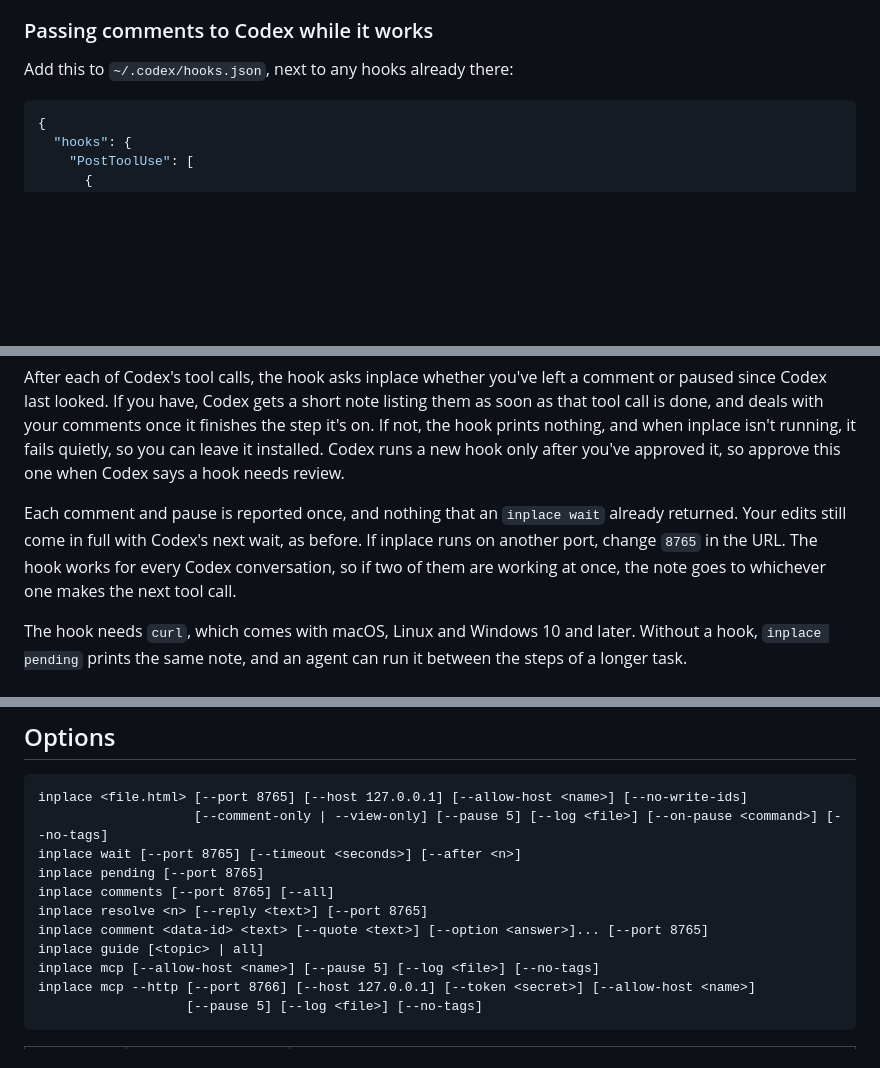
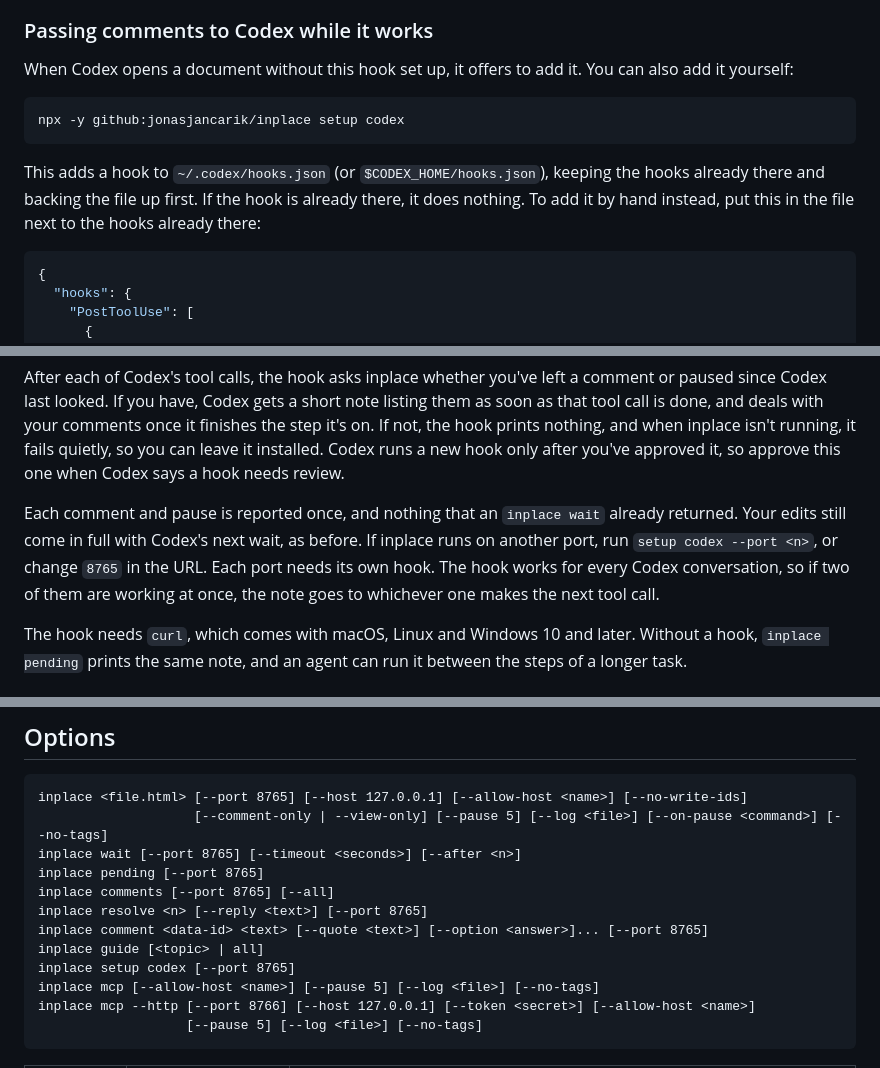
Before and after one commit to jonasjancarik/inplace, a Markdown page: README.md, 3 parts joined by grey strips. Drawn GitHub-style; blank space fills up the shorter version.

````diff
--- a/README.md
+++ b/README.md
@@ -171,7 +171,13 @@ An agent normally reads these lines only when it next does something: when you l
 
 ### Passing comments to Codex while it works
 
-Add this to `~/.codex/hooks.json`, next to any hooks already there:
+When Codex opens a document without this hook set up, it offers to add it. You can also add it yourself:
+
+```bash
+npx -y github:jonasjancarik/inplace setup codex
+```
+
+This adds a hook to `~/.codex/hooks.json` (or `$CODEX_HOME/hooks.json`), keeping the hooks already there and backing the file up first. If the hook is already there, it does nothing. To add it by hand instead, put this in the file next to the hooks already there:
 
 ```json
 {
@@ -194,7 +200,7 @@ Add this to `~/.codex/hooks.json`, next to any hooks already there:
 
 After each of Codex's tool calls, the hook asks inplace whether you've left a comment or paused since Codex last looked. If you have, Codex gets a short note listing them as soon as that tool call is done, and deals with your comments once it finishes the step it's on. If not, the hook prints nothing, and when inplace isn't running, it fails quietly, so you can leave it installed. Codex runs a new hook only after you've approved it, so approve this one when Codex says a hook needs review.
 
-Each comment and pause is reported once, and nothing that an `inplace wait` already returned. Your edits still come in full with Codex's next wait, as before. If inplace runs on another port, change `8765` in the URL. The hook works for every Codex conversation, so if two of them are working at once, the note goes to whichever one makes the next tool call.
+Each comment and pause is reported once, and nothing that an `inplace wait` already returned. Your edits still come in full with Codex's next wait, as before. If inplace runs on another port, run `setup codex --port <n>`, or change `8765` in the URL. Each port needs its own hook. The hook works for every Codex conversation, so if two of them are working at once, the note goes to whichever one makes the next tool call.
 
 The hook needs `curl`, which comes with macOS, Linux and Windows 10 and later. Without a hook, `inplace pending` prints the same note, and an agent can run it between the steps of a longer task.
 
@@ -240,6 +246,7 @@ inplace comments [--port 8765] [--all]
 inplace resolve <n> [--reply <text>] [--port 8765]
 inplace comment <data-id> <text> [--quote <text>] [--option <answer>]... [--port 8765]
 inplace guide [<topic> | all]
+inplace setup codex [--port 8765]
 inplace mcp [--allow-host <name>] [--pause 5] [--log <file>] [--no-tags]
 inplace mcp --http [--port 8766] [--host 127.0.0.1] [--token <secret>] [--allow-host <name>]
                    [--pause 5] [--log <file>] [--no-tags]
````
Also changed, not shown: CHANGELOG.md (+1 -1 lines), skills/inplace/SKILL.md (+5 -3 lines).
